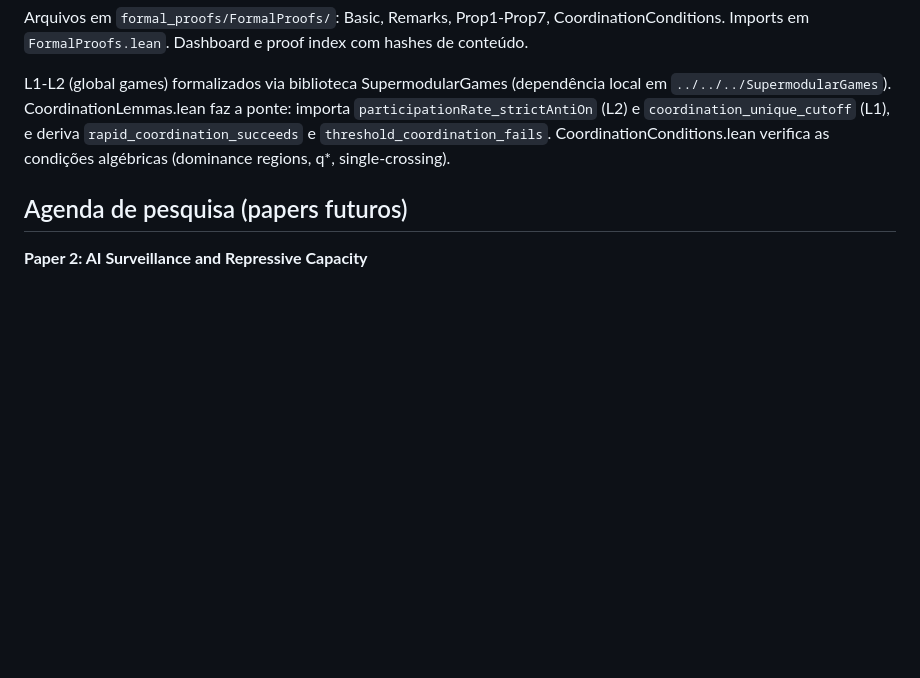
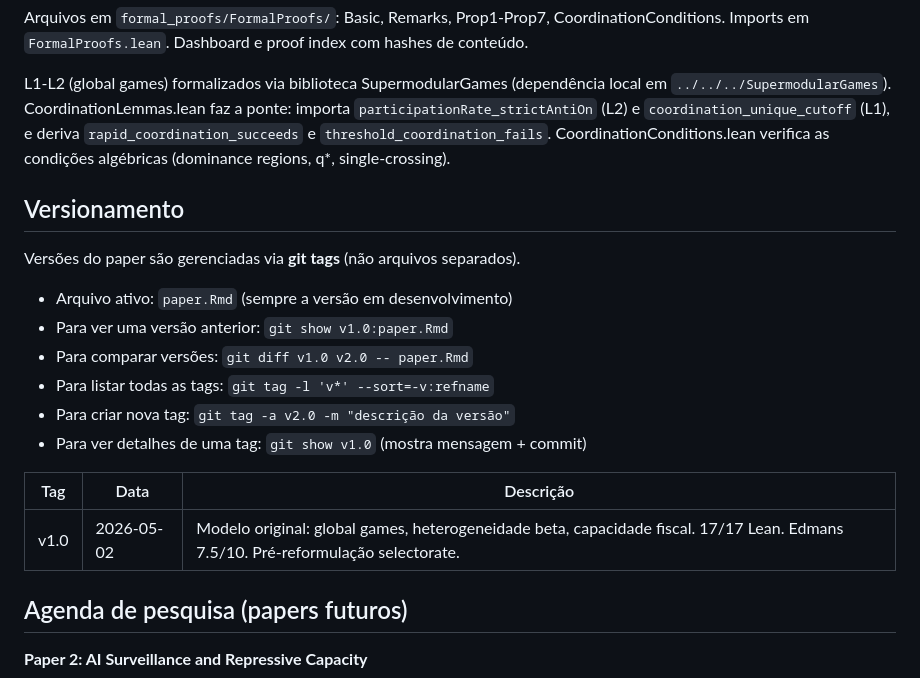
Before and after one commit to mgaldino/AI-democracy, a Markdown page: CLAUDE.md, the part around the change. Rendered like a GitHub page; blank space fills up the shorter version.

Commit message:
Add version management section to CLAUDE.md, tag v1.0 reference
Document git tag workflow for paper versioning. v1.0 tags the
original model (pre-selectorate reformulation).

Co-Authored-By: Claude Opus 4.6 (1M context) <noreply@anthropic.com>

```diff
--- a/CLAUDE.md
+++ b/CLAUDE.md
@@ -89,6 +89,21 @@ Imports em `FormalProofs.lean`. Dashboard e proof index com hashes de conteúdo.
 
 L1-L2 (global games) formalizados via biblioteca SupermodularGames (dependência local em `../../../SupermodularGames`). CoordinationLemmas.lean faz a ponte: importa `participationRate_strictAntiOn` (L2) e `coordination_unique_cutoff` (L1), e deriva `rapid_coordination_succeeds` e `threshold_coordination_fails`. CoordinationConditions.lean verifica as condições algébricas (dominance regions, q*, single-crossing).
 
+## Versionamento
+
+Versões do paper são gerenciadas via **git tags** (não arquivos separados).
+
+- Arquivo ativo: `paper.Rmd` (sempre a versão em desenvolvimento)
+- Para ver uma versão anterior: `git show v1.0:paper.Rmd`
+- Para comparar versões: `git diff v1.0 v2.0 -- paper.Rmd`
+- Para listar todas as tags: `git tag -l 'v*' --sort=-v:refname`
+- Para criar nova tag: `git tag -a v2.0 -m "descrição da versão"`
+- Para ver detalhes de uma tag: `git show v1.0` (mostra mensagem + commit)
+
+| Tag | Data | Descrição |
+|-----|------|-----------|
+| v1.0 | 2026-05-02 | Modelo original: global games, heterogeneidade beta, capacidade fiscal. 17/17 Lean. Edmans 7.5/10. Pré-reformulação selectorate. |
+
 ## Agenda de pesquisa (papers futuros)
 
 **Paper 2: AI Surveillance and Repressive Capacity**
```
